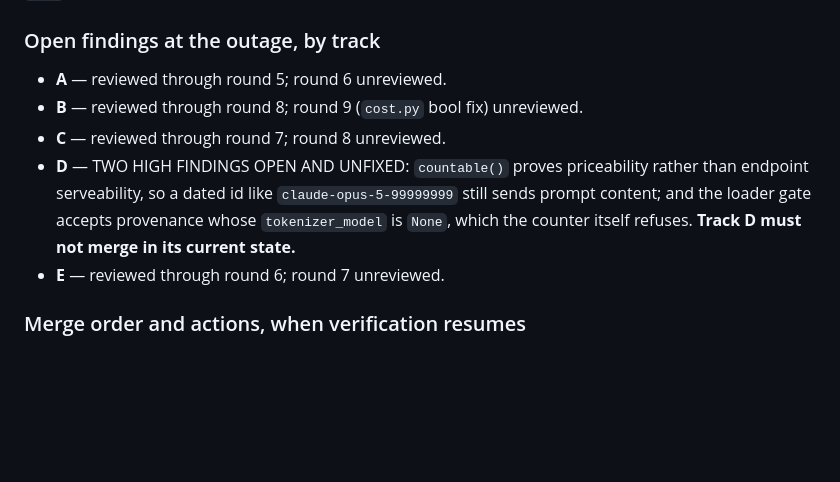
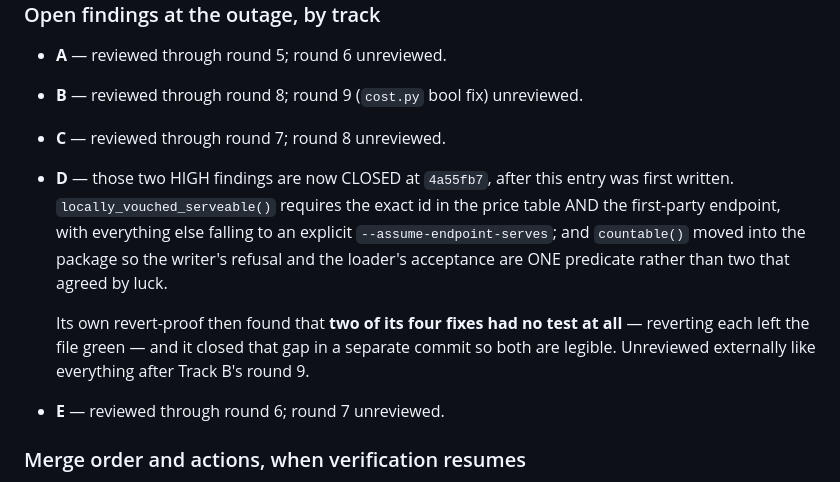
Before and after one commit to Tanisha-Katara/cacheeconomics, a Markdown page: PENDING.md, the part around the change. Drawn GitHub-style; blank space fills up the shorter version.

Commit message:
Correct Track D's entry: both high findings closed
The record said Track D must not merge with two high findings open. That is now
stale: 4a55fb7 closes both. Serveability is separated from priceability and
gated on an explicit override; countable() is one predicate shared by the writer
and the loader rather than two that agreed by luck.

Its own revert-proof then found two of its four fixes had no test at all -
reverting each left the suite green - and it closed that gap in a separate
commit so the hole and its fix are both readable in history.

Still unreviewed externally, like all work after Track B's round 9.

Co-Authored-By: Claude Opus 5 <noreply@anthropic.com>

```diff
--- a/PENDING.md
+++ b/PENDING.md
@@ -298,11 +298,17 @@ Two independent reasons merging is not justified:
 - **A** — reviewed through round 5; round 6 unreviewed.
 - **B** — reviewed through round 8; round 9 (`cost.py` bool fix) unreviewed.
 - **C** — reviewed through round 7; round 8 unreviewed.
-- **D** — TWO HIGH FINDINGS OPEN AND UNFIXED: `countable()` proves priceability
-  rather than endpoint serveability, so a dated id like
-  `claude-opus-5-99999999` still sends prompt content; and the loader gate
-  accepts provenance whose `tokenizer_model` is `None`, which the counter itself
-  refuses. **Track D must not merge in its current state.**
+- **D** — those two HIGH findings are now CLOSED at `4a55fb7`, after this entry
+  was first written. `locally_vouched_serveable()` requires the exact id in the
+  price table AND the first-party endpoint, with everything else falling to an
+  explicit `--assume-endpoint-serves`; and `countable()` moved into the package
+  so the writer's refusal and the loader's acceptance are ONE predicate rather
+  than two that agreed by luck.
+
+  Its own revert-proof then found that **two of its four fixes had no test at
+  all** — reverting each left the file green — and it closed that gap in a
+  separate commit so both are legible. Unreviewed externally like everything
+  after Track B's round 9.
 - **E** — reviewed through round 6; round 7 unreviewed.
 
 ### Merge order and actions, when verification resumes
```
